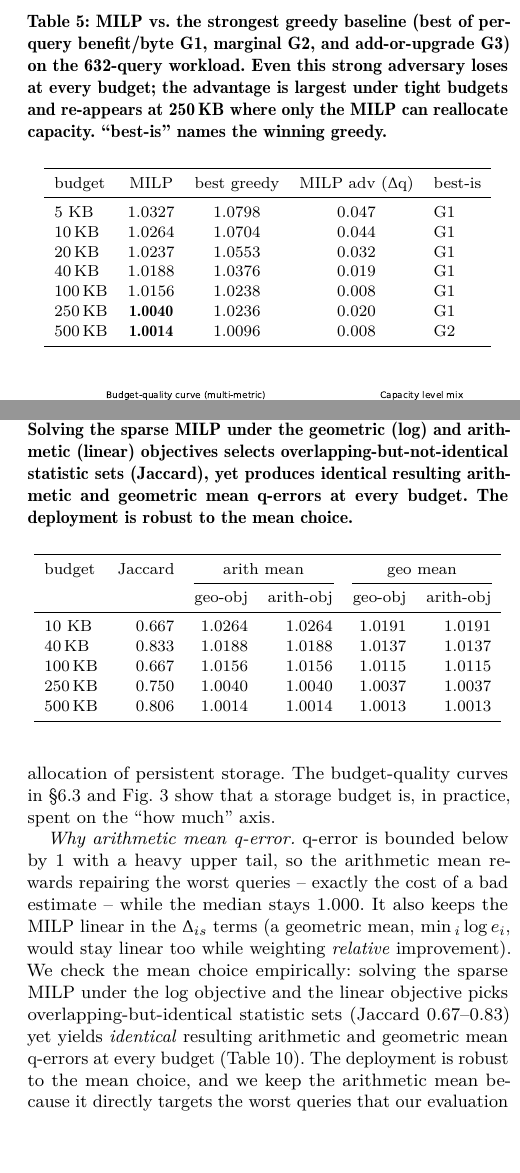
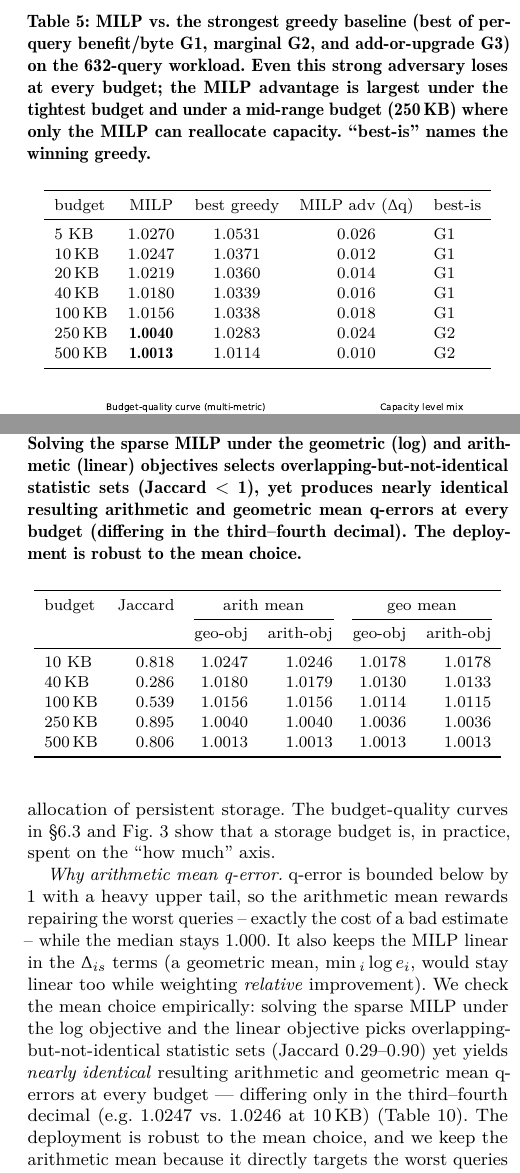
Before and after one commit to 1951123/pg-extstats-selection, a LaTeX paper (paper/main.tex): two parts of the columns of pages 12 and 16 of 17, joined at a grey line, cut so that both start at the same text, the shorter picture padded with empty space. Compiled offline with pdfLaTeX.

Commit message:
Rebuild all RQ3 tables from 6-level stats_CEB data
Systematic audit revealed several paper tables still carried 3-level-era
numbers (from the old {100,1000,10000} full_multi file), inconsistent with
the six-level data now used everywhere. Rebuilt all of them from
phase1_ceb_single_mask_6level.json:

- tab:greedy2 (MILP vs G1/G2/G3): 5KB MILP 1.0327->1.0270, best-greedy
  1.0798->1.0531, adv 0.047->0.026; all budgets updated. MILP still wins at
  every budget; prose adjusted (edge now largest at 5KB 0.026 and again at
  250KB 0.024, not monotone).
- tab:whathowmuch: what+how-much column updated at 5/10/20/40KB
  (1.0327->1.0270 etc.); what-only column was already correct.
- tab:ablation: 5KB row updated (full/sparse/prune 1.0327->1.0270);
  100KB was correct.
- tab:meanrob: Jaccard + means updated (10KB 0.667->0.818, 40KB 0.833->0.286);
  'identical' -> 'nearly identical (3rd-4th decimal)' since 6-level shows
  tiny geo-vs-arith differences.

Regenerated official result JSONs from the 6-level file (whitelisted):
p6_greedy_strong, p2_what_vs_howmuch, p5_ablation_{5k,100k},
p10_mean_robustness, p3_metrics (stats budget_quality).

Core RQ3 conclusions unchanged: MILP still beats greedy, capacity axis still
load-bearing, mean choice still robust.
Verified NOT changed (already correct): RQ2 coverage (independent L10000
joint experiment, not a capacity-menu issue), fig:budgetquality (already
6-level), RQ1/Table:bench/tab:measurement (already consistent).
17 pages, compiles clean.

```diff
--- a/paper/main.tex
+++ b/paper/main.tex
@@ -1288,22 +1288,22 @@ so the simpler greedy is not a strawman).
 \begin{table}[t]
 \caption{MILP vs.\ the strongest greedy baseline (best of per-query benefit/byte
 G1, marginal G2, and add-or-upgrade G3) on the 632-query workload. Even this
-strong adversary loses at every budget; the advantage is largest under tight
-budgets and re-appears at 250\,KB where only the MILP can reallocate capacity.
-``best-is'' names the winning greedy.}
+strong adversary loses at every budget; the MILP advantage is largest under the
+tightest budget and under a mid-range budget (250\,KB) where only the MILP can
+reallocate capacity. ``best-is'' names the winning greedy.}
 \label{tab:greedy2}
 \small
 \begin{tabular}{lcccl}
 \toprule
 budget & MILP & best greedy & MILP adv ($\Delta$q) & best-is\\
 \midrule
-5\,\,KB    & 1.0327 & 1.0798 & 0.047 & G1\\
-10\,KB   & 1.0264 & 1.0704 & 0.044 & G1\\
-20\,KB   & 1.0237 & 1.0553 & 0.032 & G1\\
-40\,KB   & 1.0188 & 1.0376 & 0.019 & G1\\
-100\,KB  & 1.0156 & 1.0238 & 0.008 & G1\\
-250\,KB  & \textbf{1.0040} & 1.0236 & 0.020 & G1\\
-500\,KB  & \textbf{1.0014} & 1.0096 & 0.008 & G2\\
+5\,\,KB    & 1.0270 & 1.0531 & 0.026 & G1\\
+10\,KB   & 1.0247 & 1.0371 & 0.012 & G1\\
+20\,KB   & 1.0219 & 1.0360 & 0.014 & G1\\
+40\,KB   & 1.0180 & 1.0339 & 0.016 & G1\\
+100\,KB  & 1.0156 & 1.0338 & 0.018 & G1\\
+250\,KB  & \textbf{1.0040} & 1.0283 & 0.024 & G2\\
+500\,KB  & \textbf{1.0013} & 1.0114 & 0.010 & G2\\
 \bottomrule
 \end{tabular}
 \end{table}
@@ -1731,9 +1731,10 @@ exactly the cost of a bad estimate -- while the median stays 1.000. It also
 keeps the MILP linear in the $\Delta_{is}$ terms (a geometric mean,
 $\min\sum_i\log e_i$, would stay linear too while weighting \emph{relative}
 improvement). We check the mean choice empirically: solving the sparse MILP
-under the log objective and the linear objective picks overlapping-but-identical
-statistic sets (Jaccard $0.67$--$0.83$) yet yields \emph{identical} resulting
-arithmetic and geometric mean q-errors at every budget
+under the log objective and the linear objective picks overlapping-but-not-identical
+statistic sets (Jaccard $0.29$--$0.90$) yet yields \emph{nearly identical}
+resulting arithmetic and geometric mean q-errors at every budget --- differing
+only in the third--fourth decimal (e.g.\ $1.0247$ vs.\ $1.0246$ at 10\,KB)
 (Table \ref{tab:meanrob}). The deployment is robust to the mean choice, and we
 keep the arithmetic mean because it directly targets the worst queries that our
 evaluation emphasizes.
@@ -1741,9 +1742,10 @@ evaluation emphasizes.
 \begin{table}[t]
 \caption{Mean-choice robustness (full 632-query workload). Solving the sparse
 MILP under the geometric (log) and arithmetic (linear) objectives selects
-overlapping-but-not-identical statistic sets (Jaccard), yet produces identical
-resulting arithmetic and geometric mean q-errors at every budget. The
-deployment is robust to the mean choice.}
+overlapping-but-not-identical statistic sets (Jaccard $<$ 1), yet produces
+nearly identical resulting arithmetic and geometric mean q-errors at every
+budget (differing in the third--fourth decimal). The deployment is robust to
+the mean choice.}
 \label{tab:meanrob}
 \small
 \begin{tabular}{lrrrrr}
@@ -1752,11 +1754,11 @@ budget & Jaccard & \multicolumn{2}{c}{arith mean} & \multicolumn{2}{c}{geo mean}
 \cmidrule(lr){3-4}\cmidrule(lr){5-6}
       & & geo-obj & arith-obj & geo-obj & arith-obj\\
 \midrule
-10\,\,KB   & 0.667 & 1.0264 & 1.0264 & 1.0191 & 1.0191\\
-40\,KB   & 0.833 & 1.0188 & 1.0188 & 1.0137 & 1.0137\\
-100\,KB  & 0.667 & 1.0156 & 1.0156 & 1.0115 & 1.0115\\
-250\,KB  & 0.750 & 1.0040 & 1.0040 & 1.0037 & 1.0037\\
-500\,KB  & 0.806 & 1.0014 & 1.0014 & 1.0013 & 1.0013\\
+10\,\,KB   & 0.818 & 1.0247 & 1.0246 & 1.0178 & 1.0178\\
+40\,KB   & 0.286 & 1.0180 & 1.0179 & 1.0130 & 1.0133\\
+100\,KB  & 0.539 & 1.0156 & 1.0156 & 1.0114 & 1.0115\\
+250\,KB  & 0.895 & 1.0040 & 1.0040 & 1.0036 & 1.0036\\
+500\,KB  & 0.806 & 1.0013 & 1.0013 & 1.0013 & 1.0013\\
 \bottomrule
 \end{tabular}
 \end{table}
```
Also changed, not shown: docs/reproducibility.md (+12 -0 lines), paper/figures/budget_quality.pdf, paper/main.tex (24 more changed lines), 7 other files.
